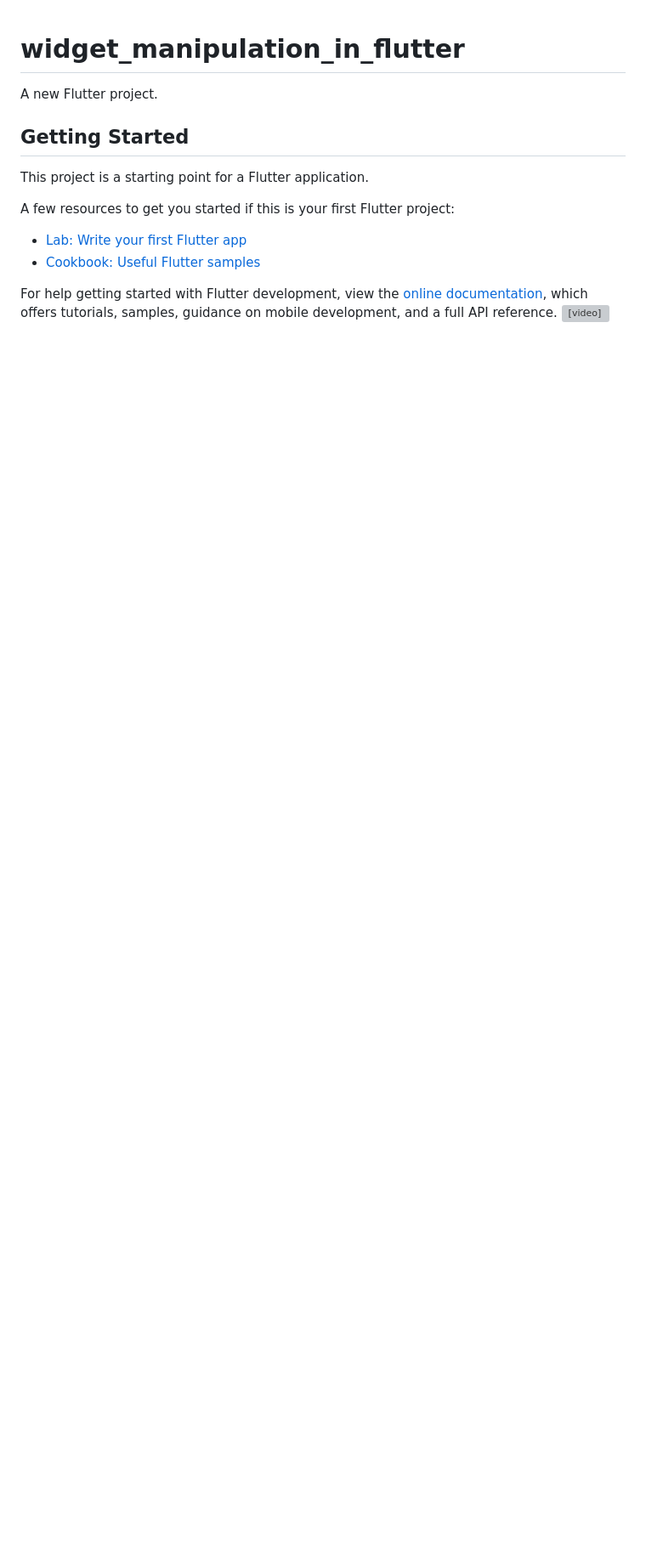
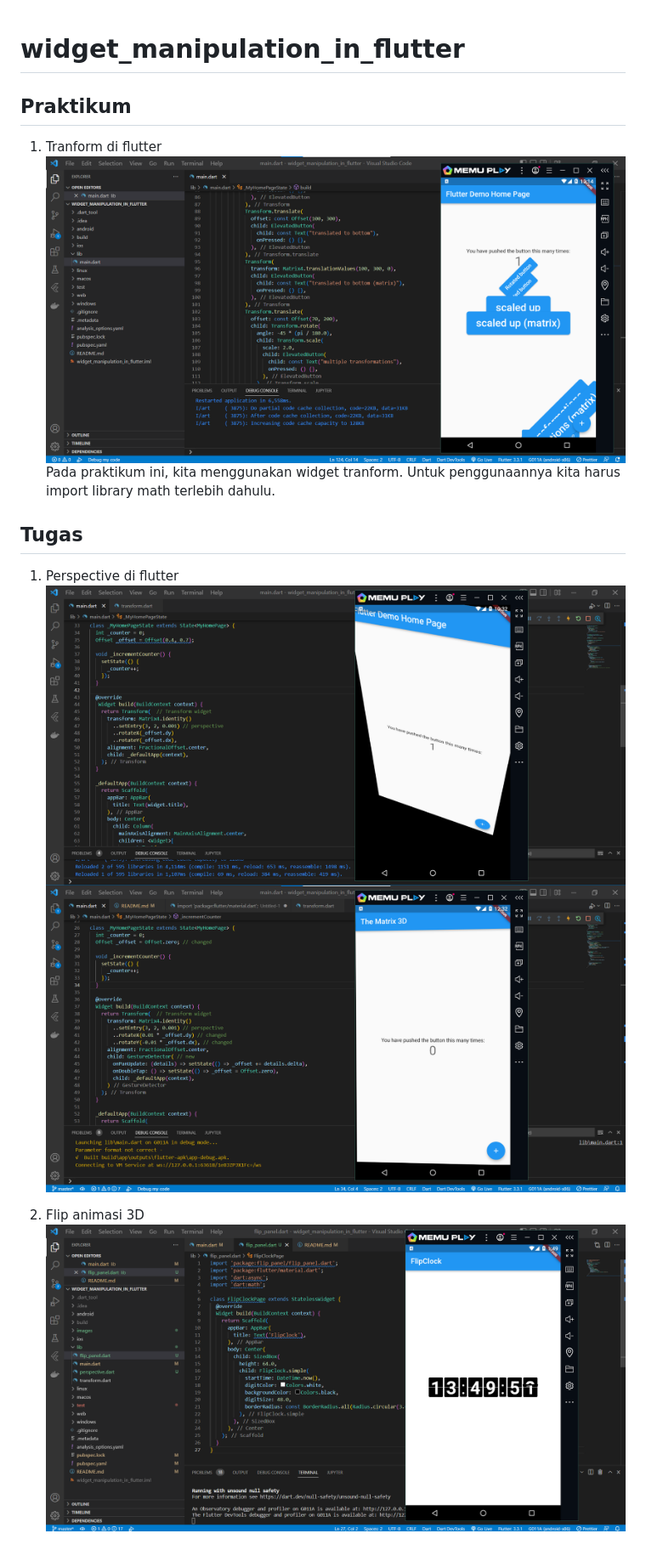
Before and after one commit to naily26/widget-manipulation-in-flutter, a Markdown page: README.md, the part around the change. Shown at 85% size. GitHub-like rendering; pictures changed too: images/output_2.png (added), images/output_3.png (added); blank space fills up the shorter version; grey boxes are pictures that could not be loaded.

Commit message:
Tugas 2

```diff
--- a/README.md
+++ b/README.md
@@ -1,17 +1,13 @@
 # widget_manipulation_in_flutter
 
-A new Flutter project.
+## Praktikum
+1. Tranform di flutter
+    ![screenshoot widget_manipulation_in_flutter](images/output_1.png)
+    Pada praktikum ini, kita menggunakan widget tranform. Untuk penggunaannya kita harus import library math terlebih dahulu.
+## Tugas
+1. Perspective di flutter
+    ![screenshoot widget_manipulation_in_flutter](images/output_2_1.png)
+    ![screenshoot widget_manipulation_in_flutter](images/output_2.png)
 
-## Getting Started
-
-This project is a starting point for a Flutter application.
-
-A few resources to get you started if this is your first Flutter project:
-
-- [Lab: Write your first Flutter app](https://docs.flutter.dev/get-started/codelab)
-- [Cookbook: Useful Flutter samples](https://docs.flutter.dev/cookbook)
-
-For help getting started with Flutter development, view the
-[online documentation](https://docs.flutter.dev/), which offers tutorials,
-samples, guidance on mobile development, and a full API reference.
-<video src='images/output_2_2.mp4' width=180/>
+2. Flip animasi 3D
+    ![screenshoot widget_manipulation_in_flutter](images/output_3.png)
```
Also changed, not shown: 6 other files.
